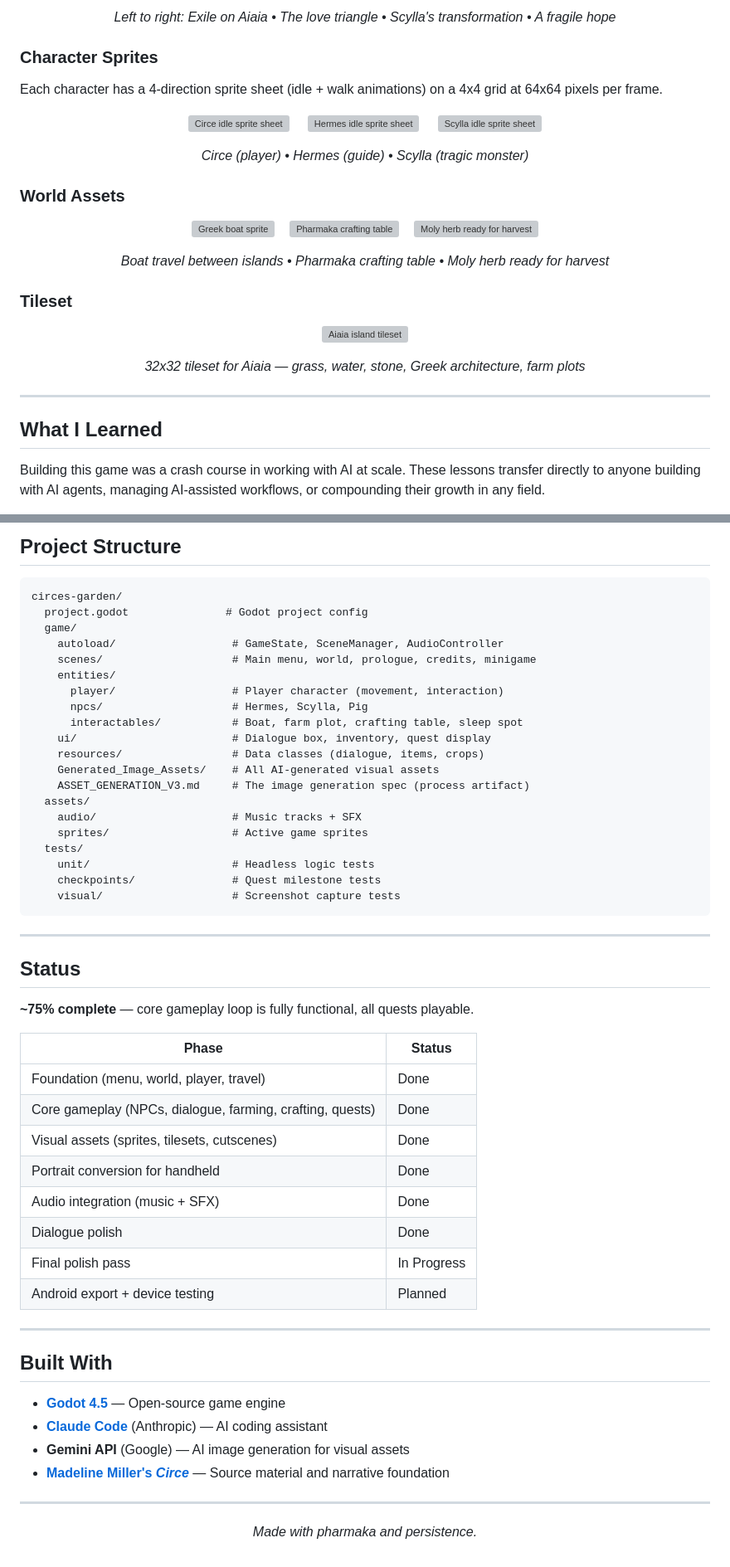
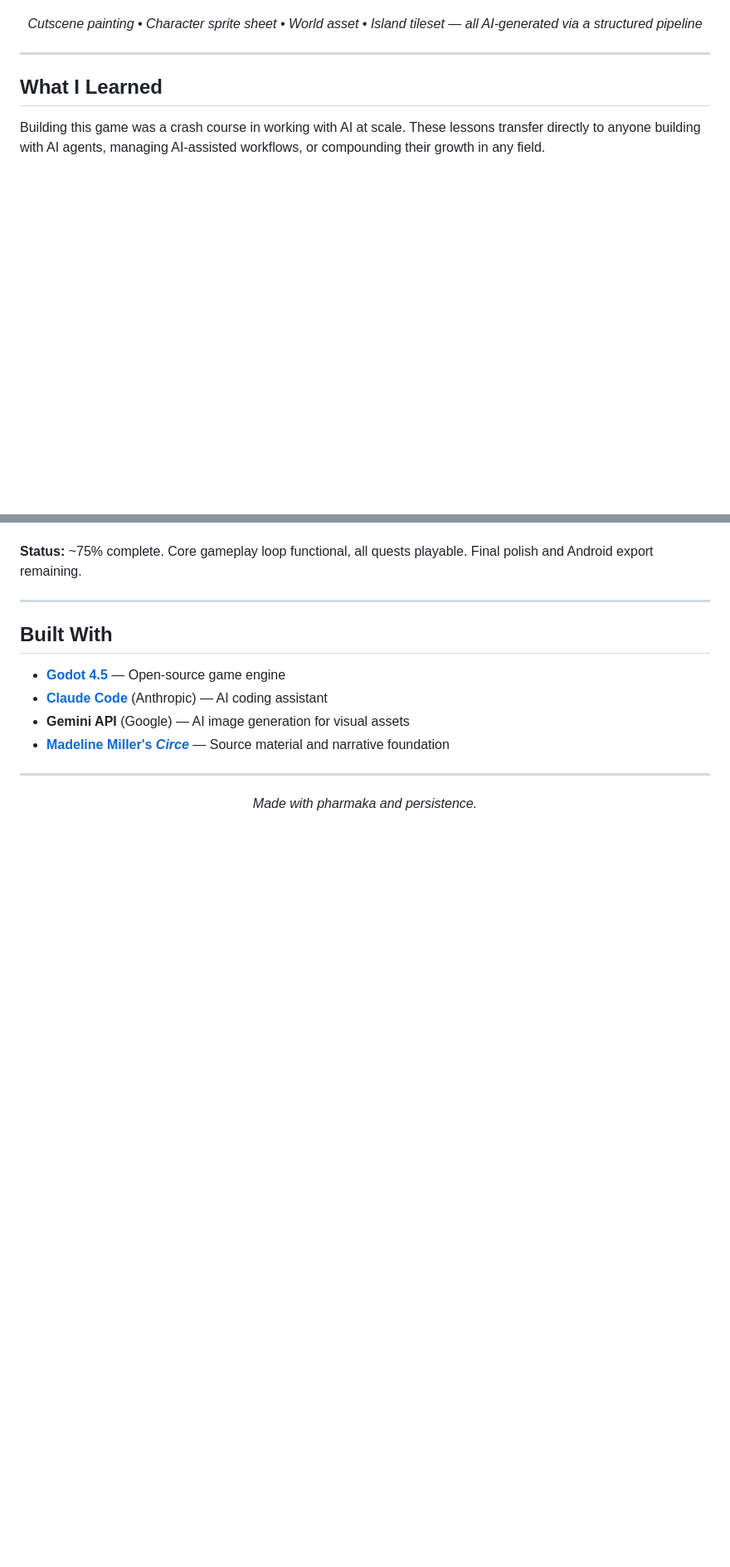
Before and after one commit to OpenSourceSam/circes-garden, a Markdown page: README.md, 2 parts joined by grey strips. Shown at 83% size. Drawn GitHub-style; blank space fills up the shorter version; grey boxes are pictures that could not be loaded.

````diff
--- a/README.md
+++ b/README.md
@@ -38,40 +31,6 @@ The game opens with a narrated prologue telling Scylla's story through seven pai
 </p>
 
-<p align="center"><em>Left to right: Exile on Aiaia &bull; The love triangle &bull; Scylla's transformation &bull; A fragile hope</em></p>
-
-### Character Sprites
-
-Each character has a 4-direction sprite sheet (idle + walk animations) on a 4x4 grid at 64x64 pixels per frame.
-
-<p align="center">
-  <img src="showcase/circe_idle.png" alt="Circe idle sprite sheet" width="200">
-  &nbsp;&nbsp;&nbsp;
-  <img src="showcase/hermes_idle.png" alt="Hermes idle sprite sheet" width="200">
-  &nbsp;&nbsp;&nbsp;
-  <img src="showcase/scylla_idle.png" alt="Scylla idle sprite sheet" width="200">
-</p>
-
-<p align="center"><em>Circe (player) &bull; Hermes (guide) &bull; Scylla (tragic monster)</em></p>
-
-### World Assets
-
-<p align="center">
-  <img src="showcase/boat.png" alt="Greek boat sprite" width="200">
-  &nbsp;&nbsp;
-  <img src="showcase/crafting_table.png" alt="Pharmaka crafting table" width="150">
-  &nbsp;&nbsp;
-  <img src="showcase/farm_plot_stage_ready.png" alt="Moly herb ready for harvest" width="150">
-</p>
-
-<p align="center"><em>Boat travel between islands &bull; Pharmaka crafting table &bull; Moly herb ready for harvest</em></p>
-
-### Tileset
-
-<p align="center">
-  <img src="showcase/aiaia_tileset_32.png" alt="Aiaia island tileset" width="500">
-</p>
-
-<p align="center"><em>32x32 tileset for Aiaia &mdash; grass, water, stone, Greek architecture, farm plots</em></p>
+<p align="center"><em>Cutscene painting &bull; Character sprite sheet &bull; World asset &bull; Island tileset &mdash; all AI-generated via a structured pipeline</em></p>
 
 ---
 
@@ -207,44 +112,4 @@ The image generation spec ([`ASSET_GENERATION_V3.md`](game/ASSET_GENERATION_V3.m
-## Project Structure
-
-```
-circes-garden/
-  project.godot               # Godot project config
-  game/
-    autoload/                  # GameState, SceneManager, AudioController
-    scenes/                    # Main menu, world, prologue, credits, minigame
-    entities/
-      player/                  # Player character (movement, interaction)
-      npcs/                    # Hermes, Scylla, Pig
-      interactables/           # Boat, farm plot, crafting table, sleep spot
-    ui/                        # Dialogue box, inventory, quest display
-    resources/                 # Data classes (dialogue, items, crops)
-    Generated_Image_Assets/    # All AI-generated visual assets
-    ASSET_GENERATION_V3.md     # The image generation spec (process artifact)
-  assets/
-    audio/                     # Music tracks + SFX
-    sprites/                   # Active game sprites
-  tests/
-    unit/                      # Headless logic tests
-    checkpoints/               # Quest milestone tests
-    visual/                    # Screenshot capture tests
-```
-
----
-
-## Status
-
-**~75% complete** &mdash; core gameplay loop is fully functional, all quests playable.
-
-| Phase | Status |
-|-------|--------|
-| Foundation (menu, world, player, travel) | Done |
-| Core gameplay (NPCs, dialogue, farming, crafting, quests) | Done |
-| Visual assets (sprites, tilesets, cutscenes) | Done |
-| Portrait conversion for handheld | Done |
-| Audio integration (music + SFX) | Done |
-| Dialogue polish | Done |
-| Final polish pass | In Progress |
-| Android export + device testing | Planned |
+**Status:** ~75% complete. Core gameplay loop functional, all quests playable. Final polish and Android export remaining.
 
 ---
 
````
Also changed, not shown: other parts of README.md (+11 -72 lines).
